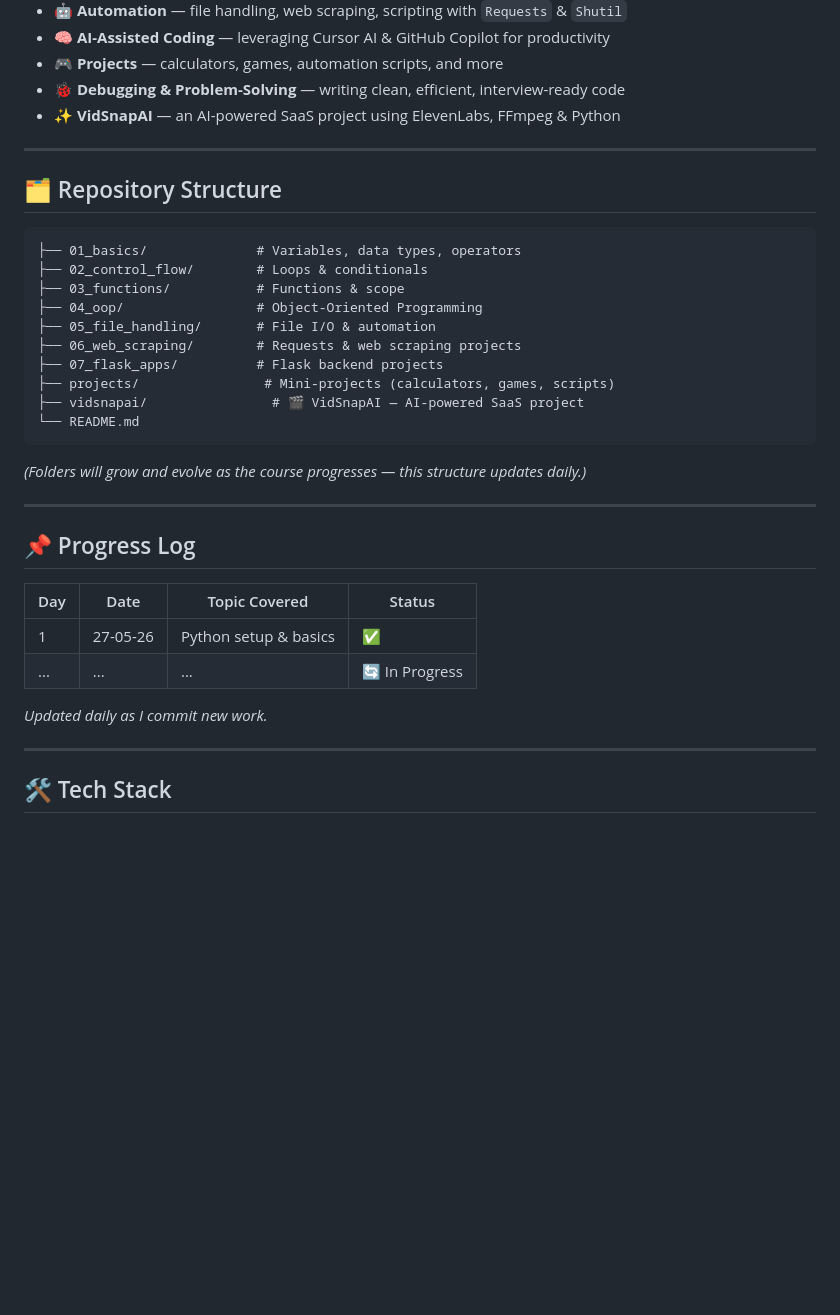
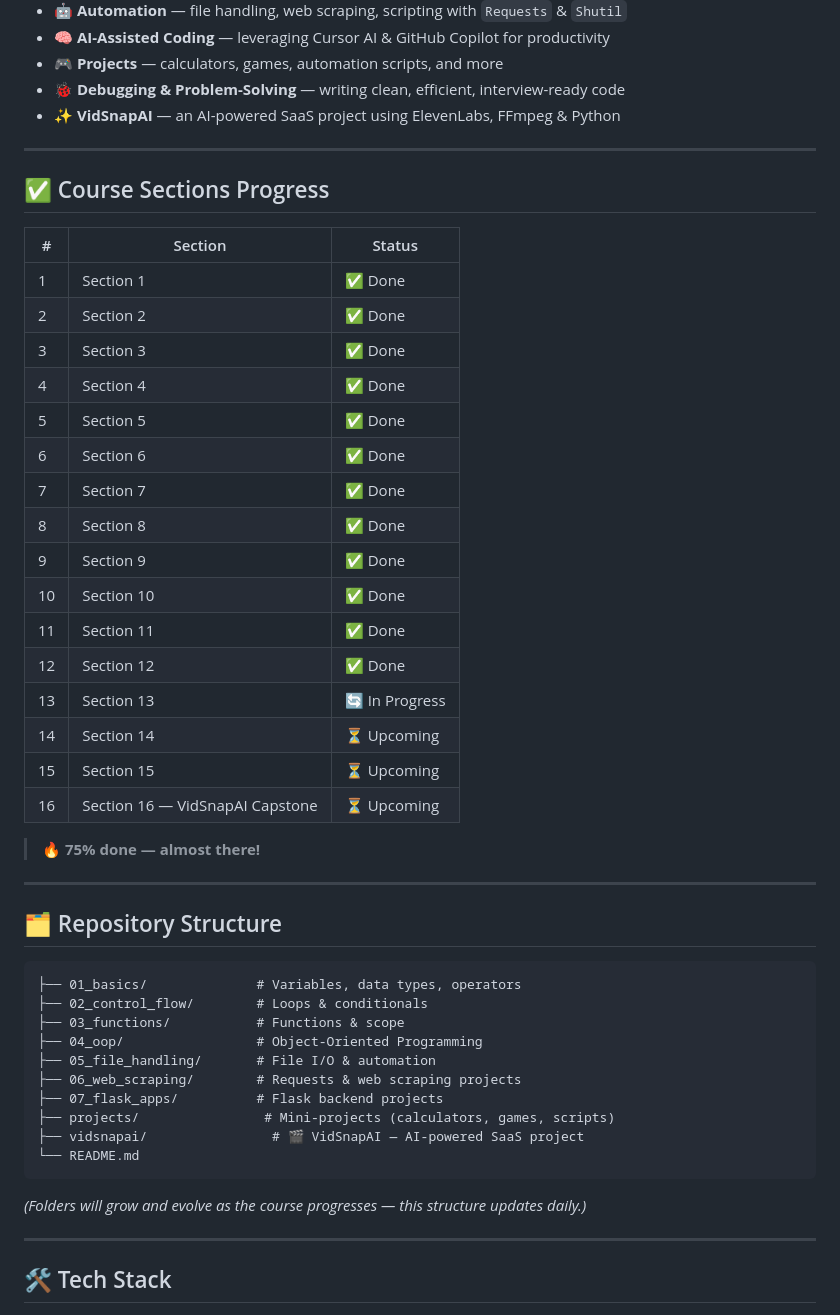
Before and after one commit to aateshyadav/PYTHON-COURSE---CWH, a Markdown page: README.md, the part around one of its changes. Drawn GitHub-style; blank space fills up the shorter version.

Commit message:
Revise README with progress updates and new section table
Updated progress badges and added course sections progress table.

````diff
--- a/README.md
+++ b/README.md
@@ -30,7 +30,34 @@ This is a comprehensive, project-based bootcamp covering Python from absolute ba
 
 ---
 
+## ✅ Course Sections Progress
+
+| # | Section | Status |
+|---|---------|--------|
+| 1 | Section 1 | ✅ Done |
+| 2 | Section 2 | ✅ Done |
+| 3 | Section 3 | ✅ Done |
+| 4 | Section 4 | ✅ Done |
+| 5 | Section 5 | ✅ Done |
+| 6 | Section 6 | ✅ Done |
+| 7 | Section 7 | ✅ Done |
+| 8 | Section 8 | ✅ Done |
+| 9 | Section 9 | ✅ Done |
+| 10 | Section 10 | ✅ Done |
+| 11 | Section 11 | ✅ Done |
+| 12 | Section 12 | ✅ Done |
+| 13 | Section 13 | 🔄 In Progress |
+| 14 | Section 14 | ⏳ Upcoming |
+| 15 | Section 15 | ⏳ Upcoming |
+| 16 | Section 16 — VidSnapAI Capstone | ⏳ Upcoming |
+
+> 🔥 **75% done — almost there!**
+
+---
+
 ## 🗂️ Repository Structure
+
+
 
 ```
 ├── 01_basics/              # Variables, data types, operators
@@ -46,17 +73,6 @@ This is a comprehensive, project-based bootcamp covering Python from absolute ba
 ```
 
 *(Folders will grow and evolve as the course progresses — this structure updates daily.)*
-
----
-
-## 📌 Progress Log
-
-| Day | Date | Topic Covered | Status |
-|-----|------|----------------|--------|
-| 1   | 27-05-26 | Python setup & basics | ✅ |
-| ... | ... | ... | 🔄 In Progress |
-
-*Updated daily as I commit new work.*
 
 ---
 
````
Also changed, not shown: other parts of README.md (+1 -1 lines).
